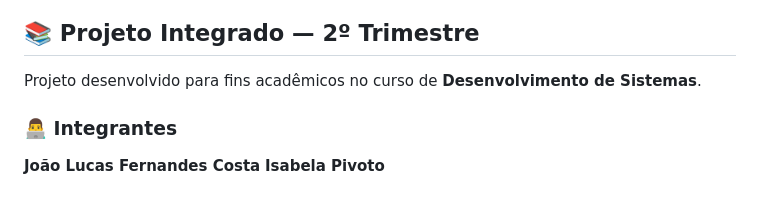
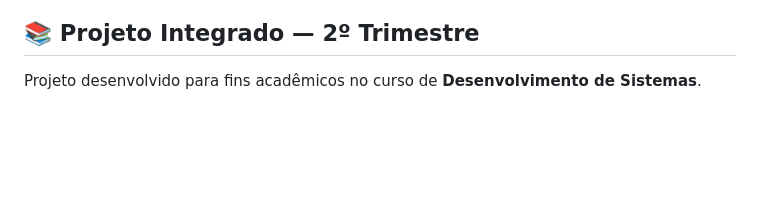
Before and after one commit to joaolucaasz/projeto_integrado2TRI, a Markdown page: README.md, the part around the change. Drawn GitHub-style; blank space fills up the shorter version.

Commit message:
Remove team members from README
Removed team members section from README.

```diff
--- a/README.md
+++ b/README.md
@@ -138,8 +138,3 @@ O projeto busca aplicar conhecimentos de diferentes áreas do desenvolvimento de
 ## 📚 Projeto Integrado — 2º Trimestre
 
 Projeto desenvolvido para fins acadêmicos no curso de **Desenvolvimento de Sistemas**.
-
-### 👨‍💻 Integrantes
-
-**João Lucas Fernandes Costa**
-**Isabela Pivoto**
```
